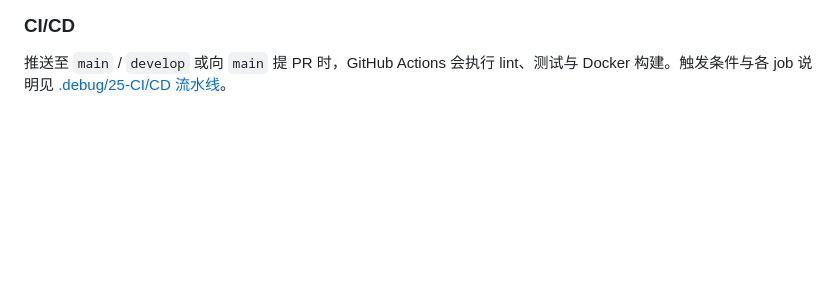
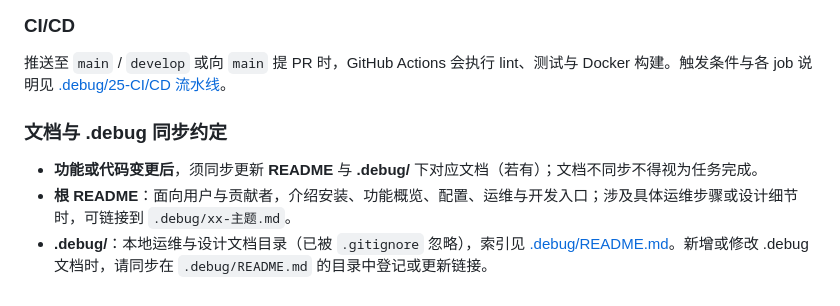
Before and after one commit to ysydhc/team_memory, a Markdown page: README.md, the part around the change. GitHub-like rendering; blank space fills up the shorter version.

Commit message:
[TM-a90b63e1] 文档：README 与 .debug 同步约定 — 根 README 增「文档与 .debug 同步约定」小节；.debug/README 已本地补引用（未入库）
Made-with: Cursor

```diff
--- a/README.md
+++ b/README.md
@@ -663,3 +663,9 @@ ruff check src/ --fix
 ### CI/CD
 
 推送至 `main` / `develop` 或向 `main` 提 PR 时，GitHub Actions 会执行 lint、测试与 Docker 构建。触发条件与各 job 说明见 [.debug/25-CI/CD 流水线](.debug/25-ci-cd.md)。
+
+### 文档与 .debug 同步约定
+
+- **功能或代码变更后**，须同步更新 **README** 与 **.debug/** 下对应文档（若有）；文档不同步不得视为任务完成。
+- **根 README**：面向用户与贡献者，介绍安装、功能概览、配置、运维与开发入口；涉及具体运维步骤或设计细节时，可链接到 `.debug/xx-主题.md`。
+- **.debug/**：本地运维与设计文档目录（已被 `.gitignore` 忽略），索引见 [.debug/README.md](.debug/README.md)。新增或修改 .debug 文档时，请同步在 `.debug/README.md` 的目录中登记或更新链接。
```
